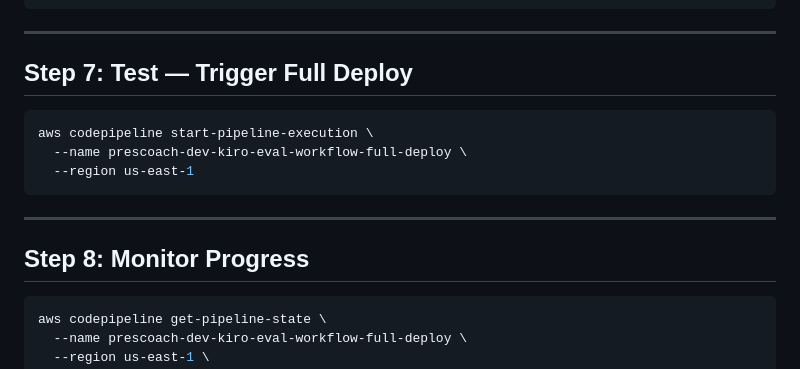
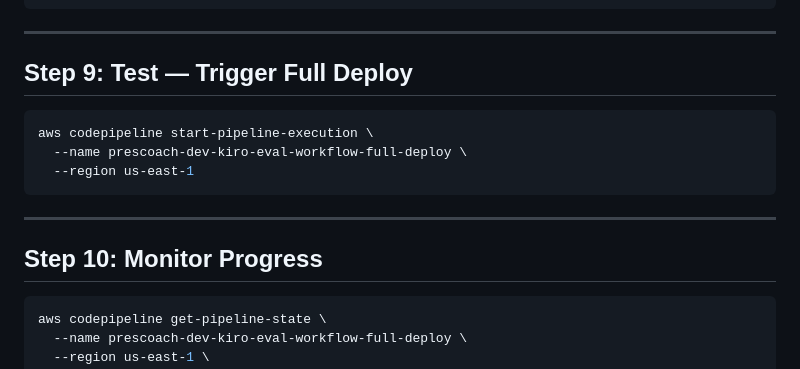
Before and after one commit to michaelgeiser/kiro-agentcore-app, a Markdown page: installations/PIPELINE-INSTALL-EVAL-WORKFLOW.md, the part around the change. GitHub-like rendering.

Commit message:
new docs

````diff
--- a/installations/PIPELINE-INSTALL-EVAL-WORKFLOW.md
+++ b/installations/PIPELINE-INSTALL-EVAL-WORKFLOW.md
@@ -151,7 +151,7 @@ Should show:
 
 ---
 
-## Step 7: Test — Trigger Full Deploy
+## Step 9: Test — Trigger Full Deploy
 
 ```bash
 aws codepipeline start-pipeline-execution \
@@ -161,7 +161,7 @@ aws codepipeline start-pipeline-execution \
 
 ---
 
-## Step 8: Monitor Progress
+## Step 10: Monitor Progress
 
 ```bash
 aws codepipeline get-pipeline-state \
````
